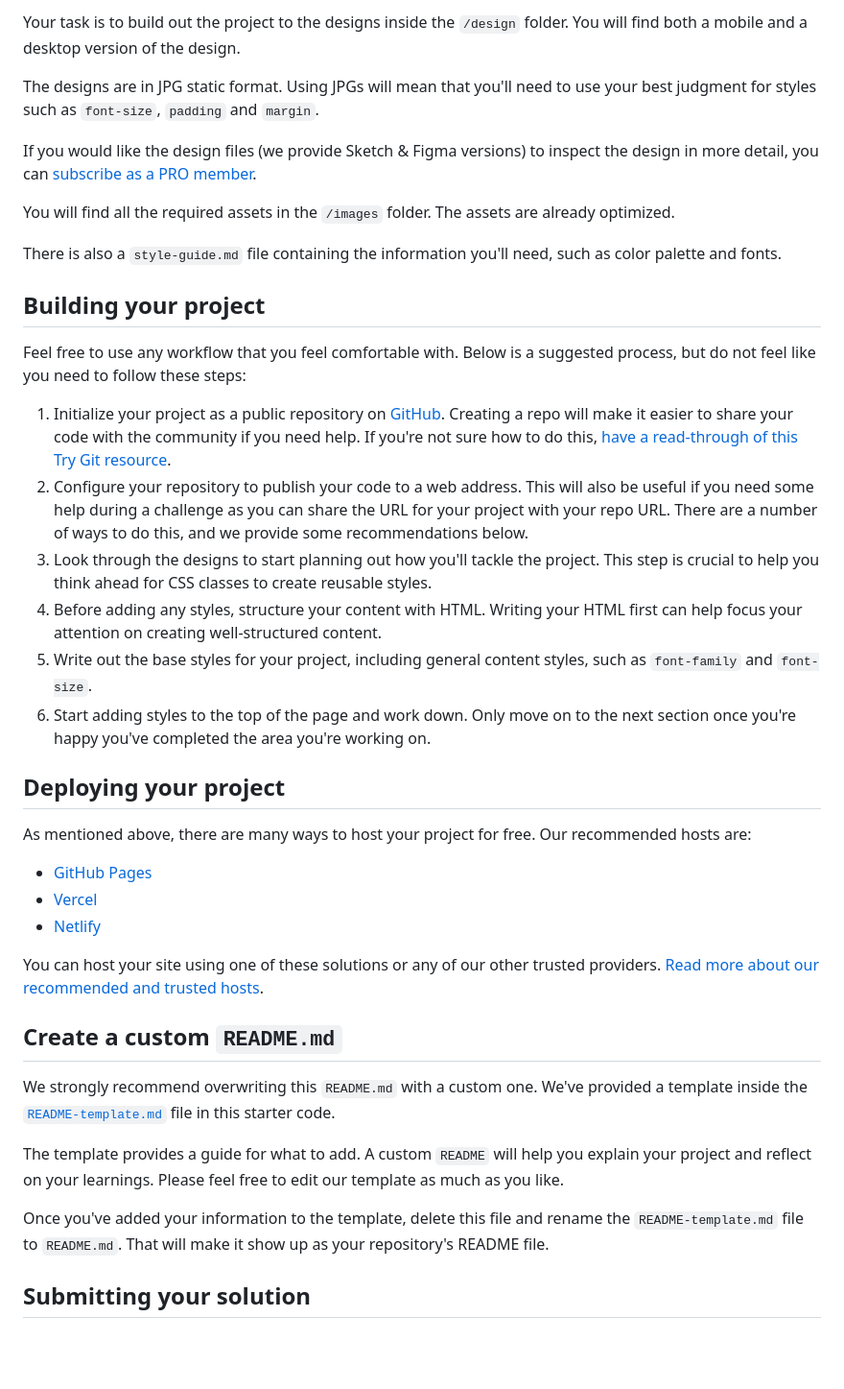
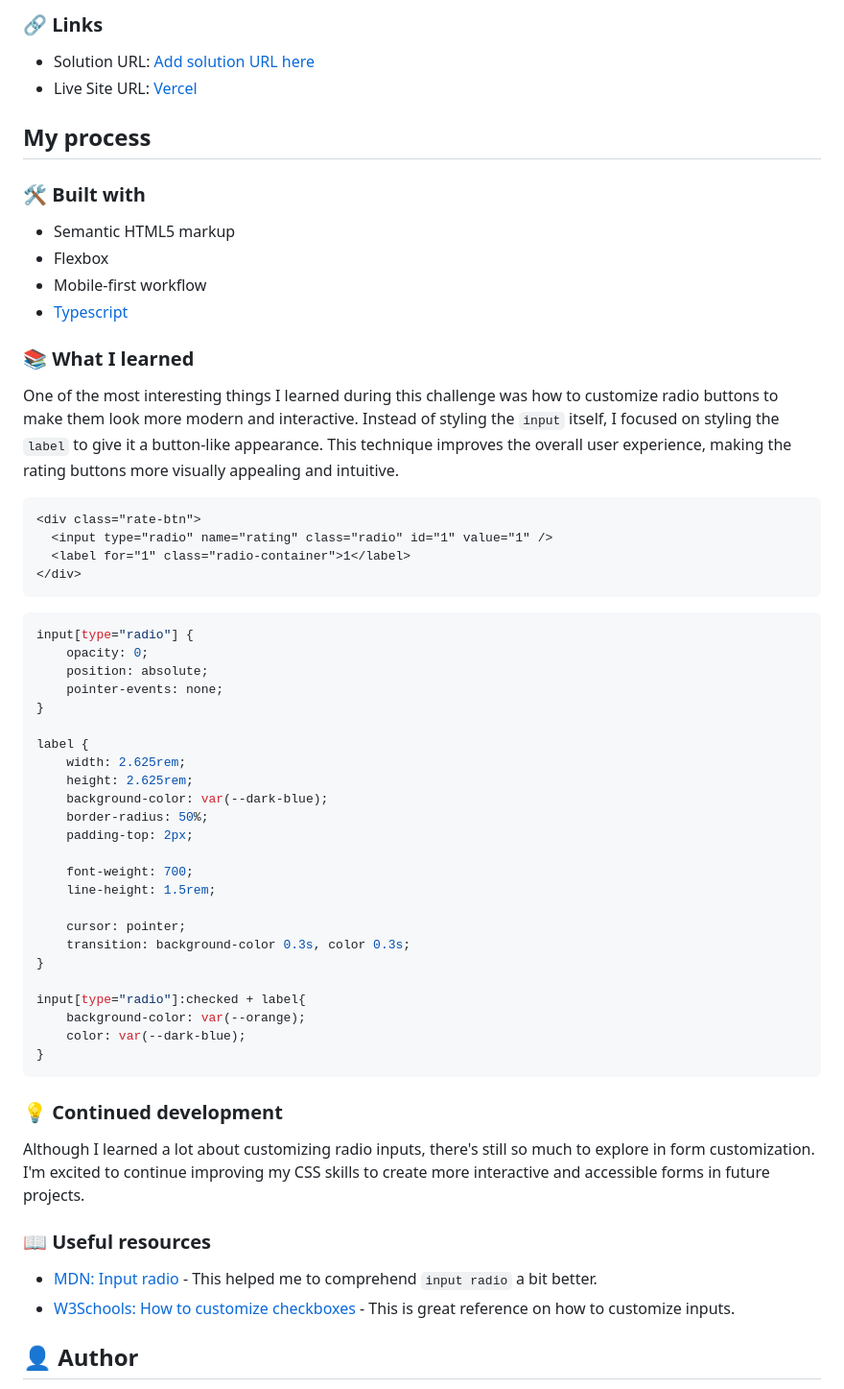
Before and after one commit to GMarqz/interactive-rating-component, a Markdown page: README.md, the part around one of its changes. Shown at 96% size. GitHub-like rendering; blank space fills up the shorter version.

````diff
--- a/README.md
+++ b/README.md
@@ -29,42 +32,63 @@ Want some support on the challenge? [Join our community](https://www.frontendmen
 
-Your task is to build out the project to the designs inside the `/design` folder. You will find both a mobile and a desktop version of the design.
+### 🔗 Links
 
-The designs are in JPG static format. Using JPGs will mean that you'll need to use your best judgment for styles such as `font-size`, `padding` and `margin`.
+- Solution URL: [Add solution URL here](https://your-solution-url.com)
+- Live Site URL: [Vercel](https://interactive-rating-component-gamma-eight.vercel.app)
 
-If you would like the design files (we provide Sketch & Figma versions) to inspect the design in more detail, you can [subscribe as a PRO member](https://www.frontendmentor.io/pro).
+## My process
 
-You will find all the required assets in the `/images` folder. The assets are already optimized.
+### 🛠️ Built with
 
-There is also a `style-guide.md` file containing the information you'll need, such as color palette and fonts.
+- Semantic HTML5 markup
+- Flexbox
+- Mobile-first workflow
+- [Typescript](https://www.typescriptlang.org/)
 
-## Building your project
+### 📚 What I learned
 
-Feel free to use any workflow that you feel comfortable with. Below is a suggested process, but do not feel like you need to follow these steps:
+One of the most interesting things I learned during this challenge was how to customize radio buttons to make them look more modern and interactive. Instead of styling the `input` itself, I focused on styling the `label` to give it a button-like appearance. This technique improves the overall user experience, making the rating buttons more visually appealing and intuitive.
 
-1. Initialize your project as a public repository on [GitHub](https://github.com/). Creating a repo will make it easier to share your code with the community if you need help. If you're not sure how to do this, [have a read-through of this Try Git resource](https://try.github.io/).
-2. Configure your repository to publish your code to a web address. This will also be useful if you need some help during a challenge as you can share the URL for your project with your repo URL. There are a number of ways to do this, and we provide some recommendations below.
-3. Look through the designs to start planning out how you'll tackle the project. This step is crucial to help you think ahead for CSS classes to create reusable styles.
-4. Before adding any styles, structure your content with HTML. Writing your HTML first can help focus your attention on creating well-structured content.
-5. Write out the base styles for your project, including general content styles, such as `font-family` and `font-size`.
-6. Start adding styles to the top of the page and work down. Only move on to the next section once you're happy you've completed the area you're working on.
+```html
+<div class="rate-btn">
+  <input type="radio" name="rating" class="radio" id="1" value="1" />
+  <label for="1" class="radio-container">1</label>
+</div>
+```
+```css
+input[type="radio"] {
+    opacity: 0;
+    position: absolute;
+    pointer-events: none;
+}
 
-## Deploying your project
+label {
+    width: 2.625rem;
+    height: 2.625rem;
+    background-color: var(--dark-blue);
+    border-radius: 50%;
+    padding-top: 2px;
 
-As mentioned above, there are many ways to host your project for free. Our recommended hosts are:
+    font-weight: 700;
+    line-height: 1.5rem;
 
-- [GitHub Pages](https://pages.github.com/)
-- [Vercel](https://vercel.com/)
-- [Netlify](https://www.netlify.com/)
+    cursor: pointer;
+    transition: background-color 0.3s, color 0.3s;
+}
 
-You can host your site using one of these solutions or any of our other trusted providers. [Read more about our recommended and trusted hosts](https://medium.com/frontend-mentor/frontend-mentor-trusted-hosting-providers-bf000dfebe).
+input[type="radio"]:checked + label{
+    background-color: var(--orange);
+    color: var(--dark-blue);
+}
+```
 
-## Create a custom `README.md`
+### 💡 Continued development
 
-We strongly recommend overwriting this `README.md` with a custom one. We've provided a template inside the [`README-template.md`](./README-template.md) file in this starter code.
+Although I learned a lot about customizing radio inputs, there's still so much to explore in form customization. I'm excited to continue improving my CSS skills to create more interactive and accessible forms in future projects.
 
-The template provides a guide for what to add. A custom `README` will help you explain your project and reflect on your learnings. Please feel free to edit our template as much as you like.
+### 📖 Useful resources
 
-Once you've added your information to the template, delete this file and rename the `README-template.md` file to `README.md`. That will make it show up as your repository's README file.
+- [MDN: Input radio](https://developer.mozilla.org/en-US/docs/Web/HTML/Element/input/radio) - This helped me to comprehend `input radio` a bit better.
+- [W3Schools: How to customize checkboxes](https://www.w3schools.com/howto/howto_css_custom_checkbox.asp ) - This is great reference on how to customize inputs.
 
-## Submitting your solution
+## 👤 Author
 
````
Also changed, not shown: other parts of README.md (+20 -39 lines).
